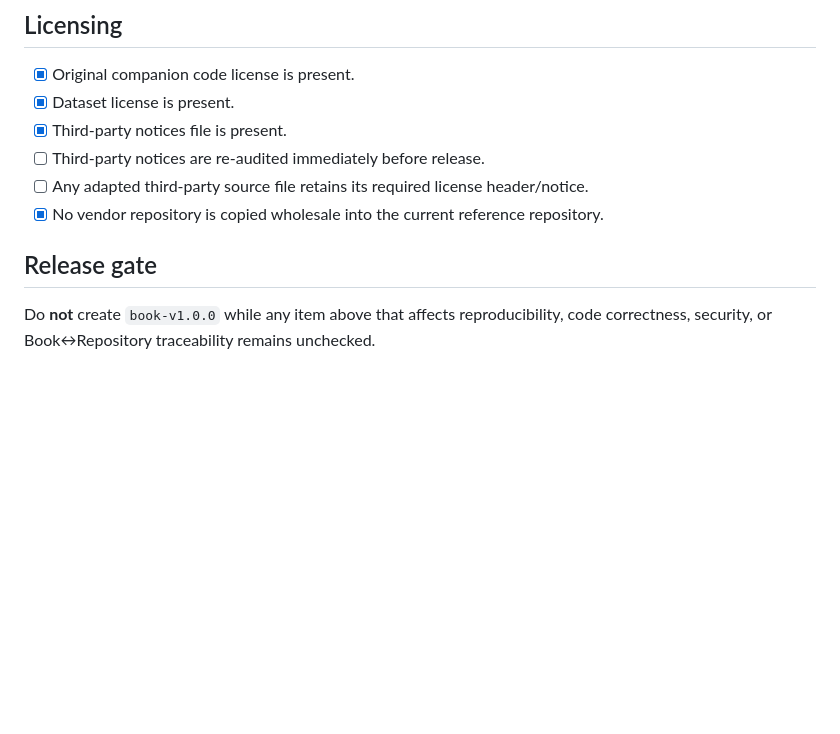
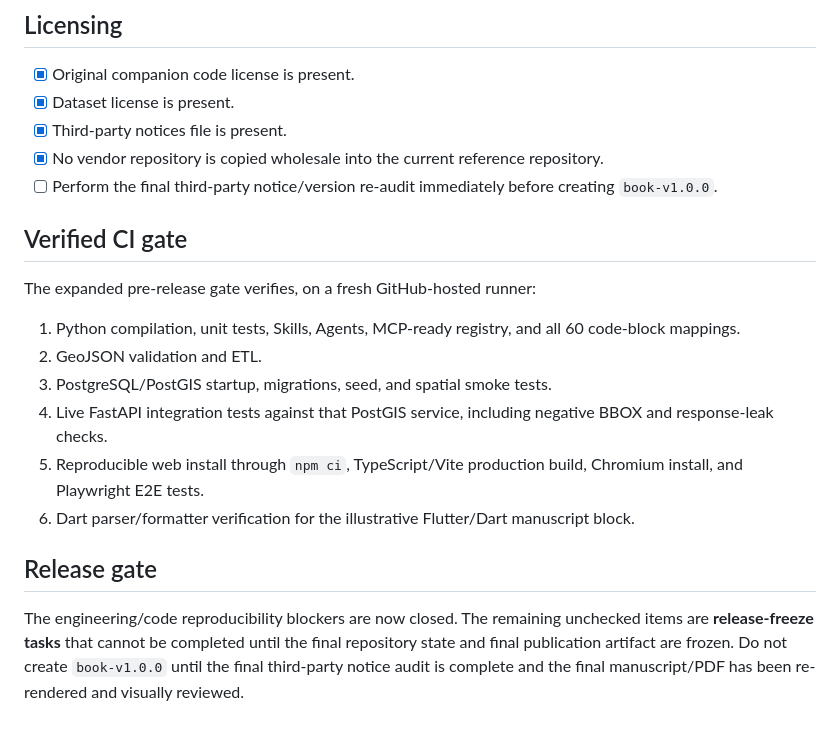
Before and after one commit to mmashharawi2021-cell/spatial-software-engineering-book, a Markdown page: docs/TECHNICAL_RELEASE_CHECKLIST.md, the part around one of its changes. GitHub-like rendering; blank space fills up the shorter version.

```diff
--- a/docs/TECHNICAL_RELEASE_CHECKLIST.md
+++ b/docs/TECHNICAL_RELEASE_CHECKLIST.md
@@ -55,9 +61,18 @@ Legend: `[x]` verified, `[ ]` still required before `book-v1.0.0`.
 - [x] Original companion code license is present.
 - [x] Dataset license is present.
 - [x] Third-party notices file is present.
-- [ ] Third-party notices are re-audited immediately before release.
-- [ ] Any adapted third-party source file retains its required license header/notice.
 - [x] No vendor repository is copied wholesale into the current reference repository.
+- [ ] Perform the final third-party notice/version re-audit immediately before creating `book-v1.0.0`.
+
+## Verified CI gate
+The expanded pre-release gate verifies, on a fresh GitHub-hosted runner:
+
+1. Python compilation, unit tests, Skills, Agents, MCP-ready registry, and all 60 code-block mappings.
+2. GeoJSON validation and ETL.
+3. PostgreSQL/PostGIS startup, migrations, seed, and spatial smoke tests.
+4. Live FastAPI integration tests against that PostGIS service, including negative BBOX and response-leak checks.
+5. Reproducible web install through `npm ci`, TypeScript/Vite production build, Chromium install, and Playwright E2E tests.
+6. Dart parser/formatter verification for the illustrative Flutter/Dart manuscript block.
 
 ## Release gate
-Do **not** create `book-v1.0.0` while any item above that affects reproducibility, code correctness, security, or Book↔Repository traceability remains unchecked.
+The engineering/code reproducibility blockers are now closed. The remaining unchecked items are **release-freeze tasks** that cannot be completed until the final repository state and final publication artifact are frozen. Do not create `book-v1.0.0` until the final third-party notice audit is complete and the final manuscript/PDF has been re-rendered and visually reviewed.
```
Also changed, not shown: other parts of docs/TECHNICAL_RELEASE_CHECKLIST.md (+30 -24 lines).
